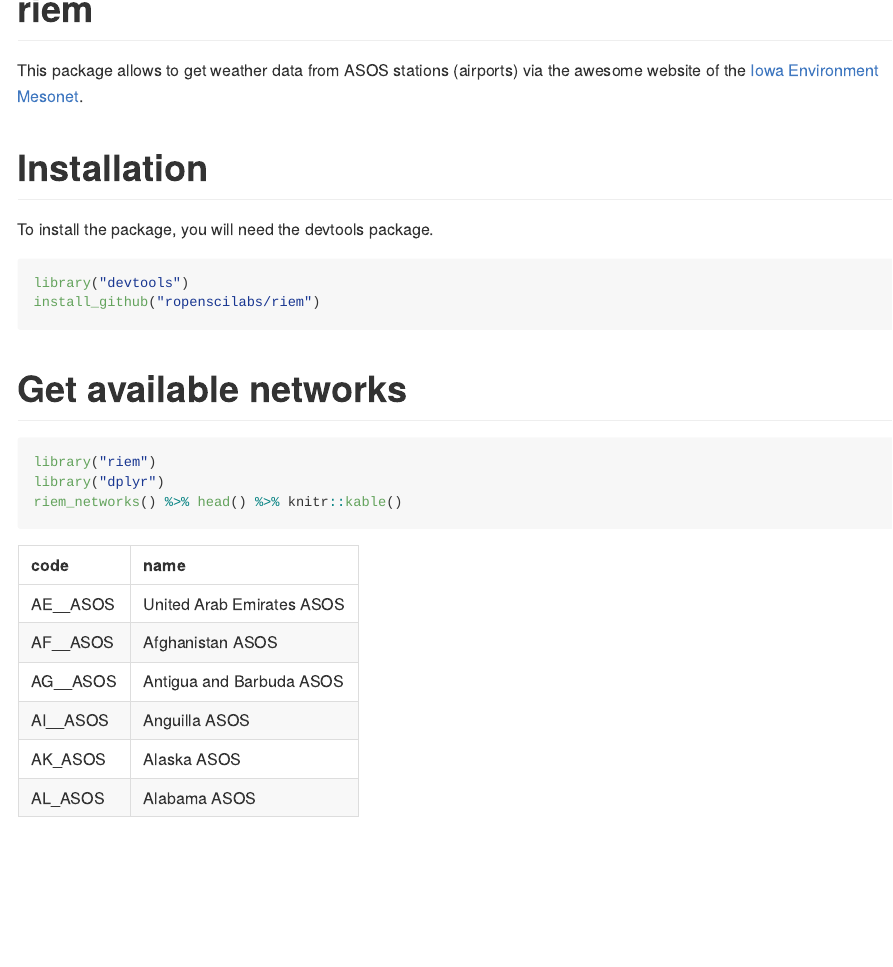
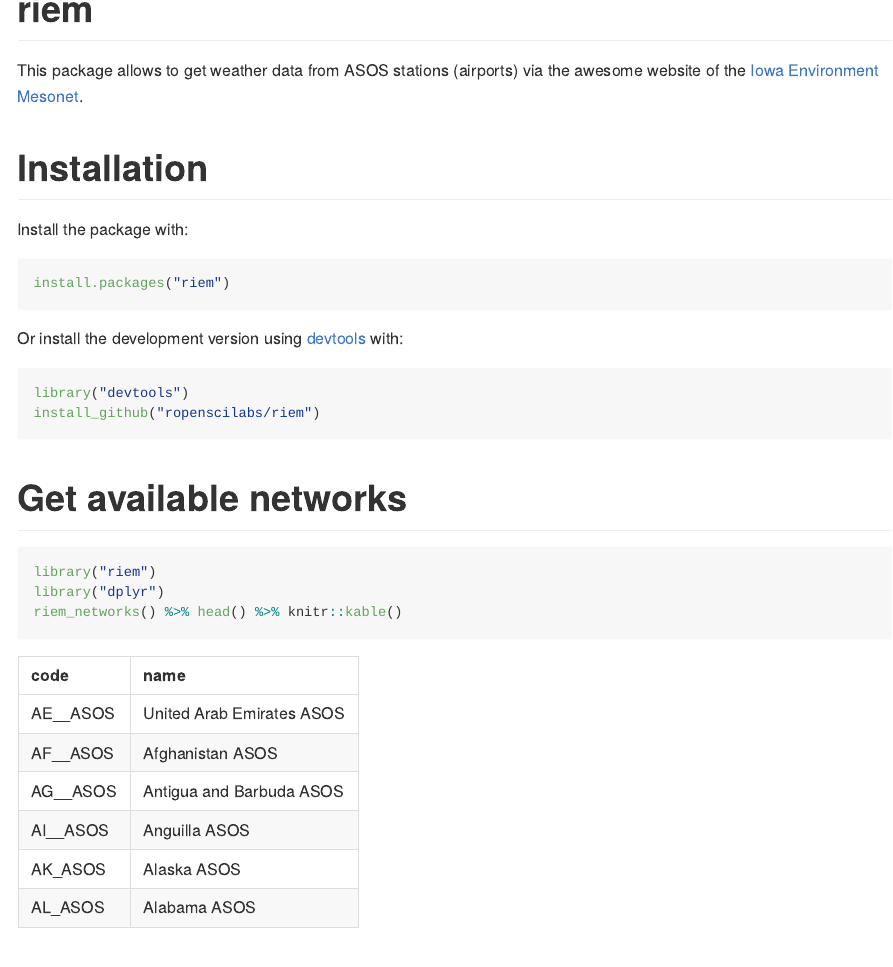
Before and after one commit to ropensci/riem, an R Markdown document (README.Rmd): the page in a window 1100 px wide, from its top. The pictures show the output file README.md that the author committed with the source, drawn offline in the style of GitHub; long lines of code are wrapped; badge pictures from the web are left out.

Commit message:
adds CRAN installation instructions

````diff
--- a/README.Rmd
+++ b/README.Rmd
@@ -19,7 +19,13 @@ This package allows to get weather data from ASOS stations (airports) via the aw
 
 # Installation
 
-To install the package, you will need the devtools package.
+Install the package with:
+
+```{r eval = FALSE}
+install.packages("riem")
+```
+
+Or install the development version using [devtools](https://github.com/hadley/devtools) with:
 
 ```{r, eval = FALSE}
 library("devtools")
````
Also changed, not shown: README.md, README.Rmd (2 more changed lines).
